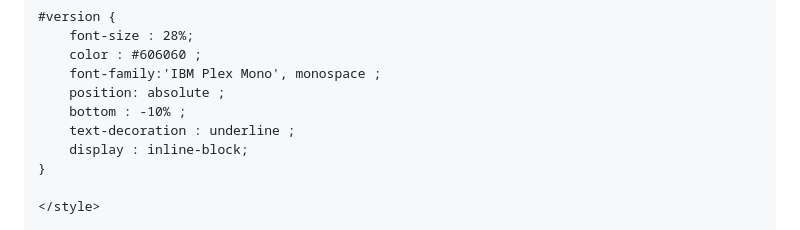
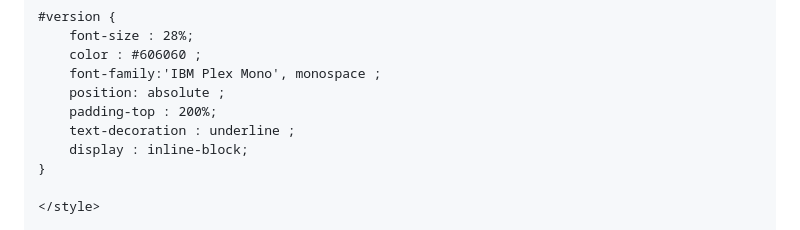
Before and after one commit to ISCMCommunity/ISCMCommunity.github.io, a Markdown page: Support/BASE.md, the part around the change. Rendered like a GitHub page.

Commit message:
Update BASE.md S

```diff
--- a/Support/BASE.md
+++ b/Support/BASE.md
@@ -50,7 +50,7 @@ document.onpaste = function(event) { return false; }
 	color : #606060 ;
 	font-family:'IBM Plex Mono', monospace ;
 	position: absolute ;
-	bottom : -10% ;
+	padding-top : 200%;
 	text-decoration : underline ;
 	display : inline-block;
 }
```
